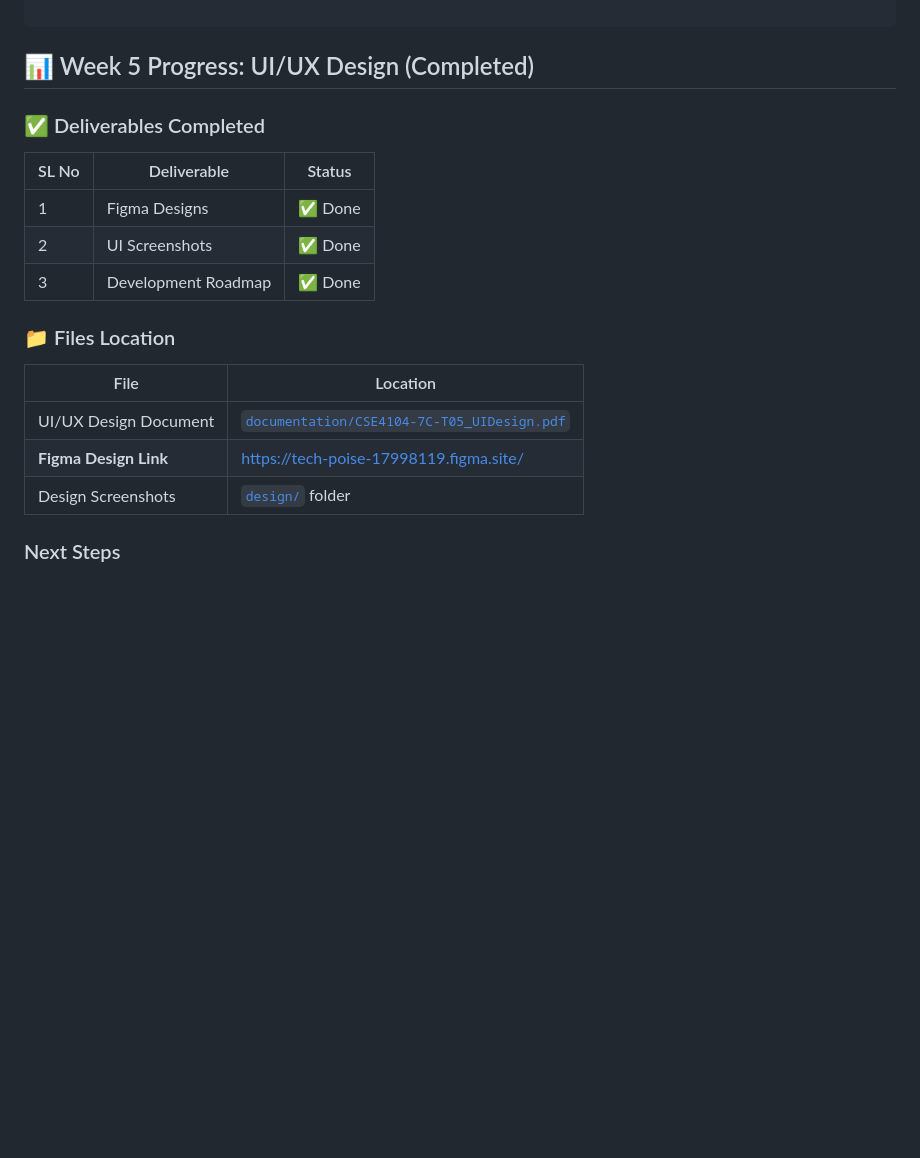
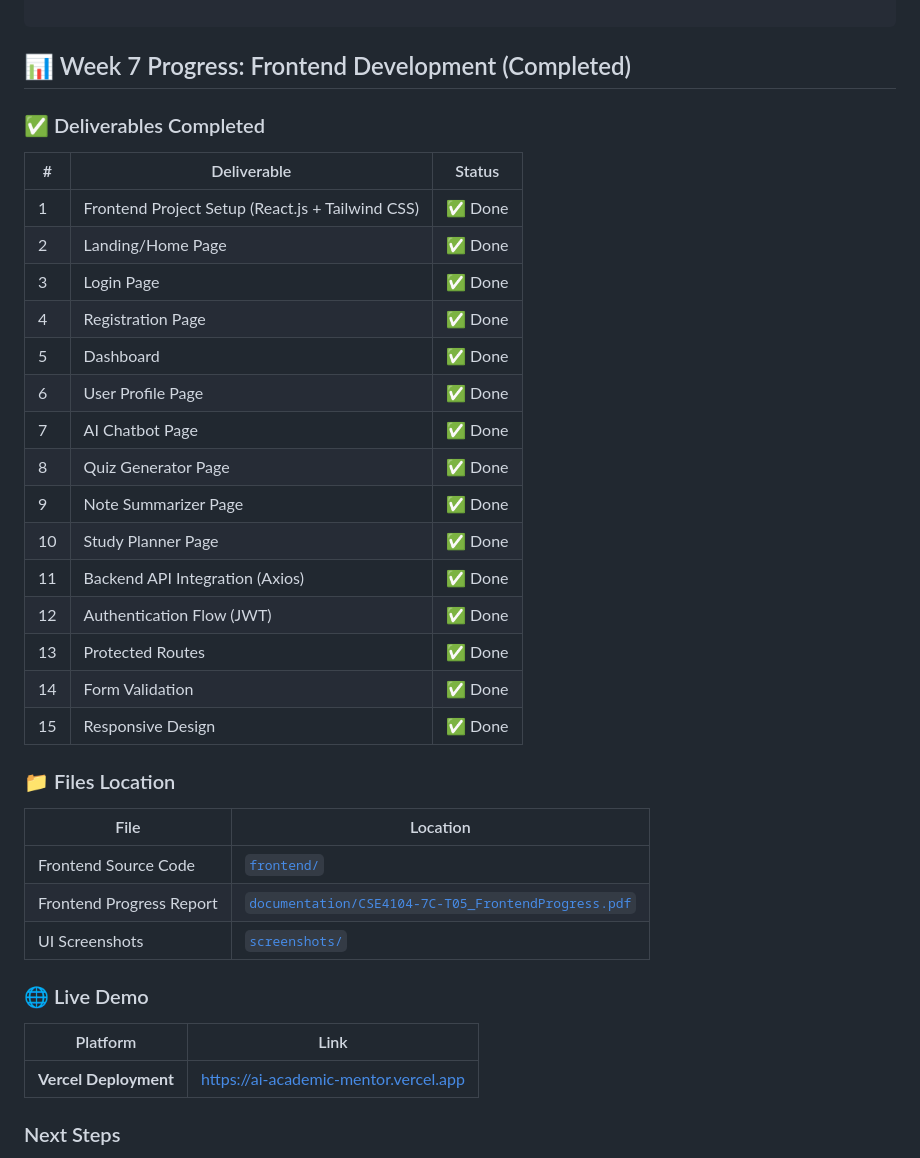
Before and after one commit to shadman-priyo/AI-Academic-Mentor, a Markdown page: README.md, the part around the change. Rendered like a GitHub page; blank space fills up the shorter version.

````diff
--- a/README.md
+++ b/README.md
@@ -174,23 +174,41 @@ cse4104-7c-t05-ai-academic-mentor/
 
 ```
 
-## 📊 Week 5 Progress: UI/UX Design (Completed)
+## 📊 Week 7 Progress: Frontend Development (Completed)
 
 ### ✅ Deliverables Completed
 
-| SL No | Deliverable | Status |
+| # | Deliverable | Status |
 |---|-------------|--------|
-| 1 | Figma Designs | ✅ Done |
-| 2 | UI Screenshots | ✅ Done |
-| 3 | Development Roadmap | ✅ Done |
+| 1 | Frontend Project Setup (React.js + Tailwind CSS) | ✅ Done |
+| 2 | Landing/Home Page | ✅ Done |
+| 3 | Login Page | ✅ Done |
+| 4 | Registration Page | ✅ Done |
+| 5 | Dashboard | ✅ Done |
+| 6 | User Profile Page | ✅ Done |
+| 7 | AI Chatbot Page | ✅ Done |
+| 8 | Quiz Generator Page | ✅ Done |
+| 9 | Note Summarizer Page | ✅ Done |
+| 10 | Study Planner Page | ✅ Done |
+| 11 | Backend API Integration (Axios) | ✅ Done |
+| 12 | Authentication Flow (JWT) | ✅ Done |
+| 13 | Protected Routes | ✅ Done |
+| 14 | Form Validation | ✅ Done |
+| 15 | Responsive Design | ✅ Done |
 
 ### 📁 Files Location
 
 | File | Location |
 |------|----------|
-| UI/UX Design Document | [`documentation/CSE4104-7C-T05_UIDesign.pdf`](./documentation/CSE4104-7C-T05_UIDesign.pdf) |
-| **Figma Design Link** | [https://tech-poise-17998119.figma.site/](https://tech-poise-17998119.figma.site/) |
-| Design Screenshots | [`design/`](./design) folder |
+| Frontend Source Code | [`frontend/`](./frontend) |
+| Frontend Progress Report | [`documentation/CSE4104-7C-T05_FrontendProgress.pdf`](./documentation/CSE4104-7C-T05_FrontendProgress.pdf) |
+| UI Screenshots | [`screenshots/`](./screenshots) |
+
+### 🌐 Live Demo
+
+| Platform | Link |
+|----------|------|
+| **Vercel Deployment** | [https://ai-academic-mentor.vercel.app](https://ai-academic-mentor.vercel.app) |
 
 
 ### Next Steps
````
